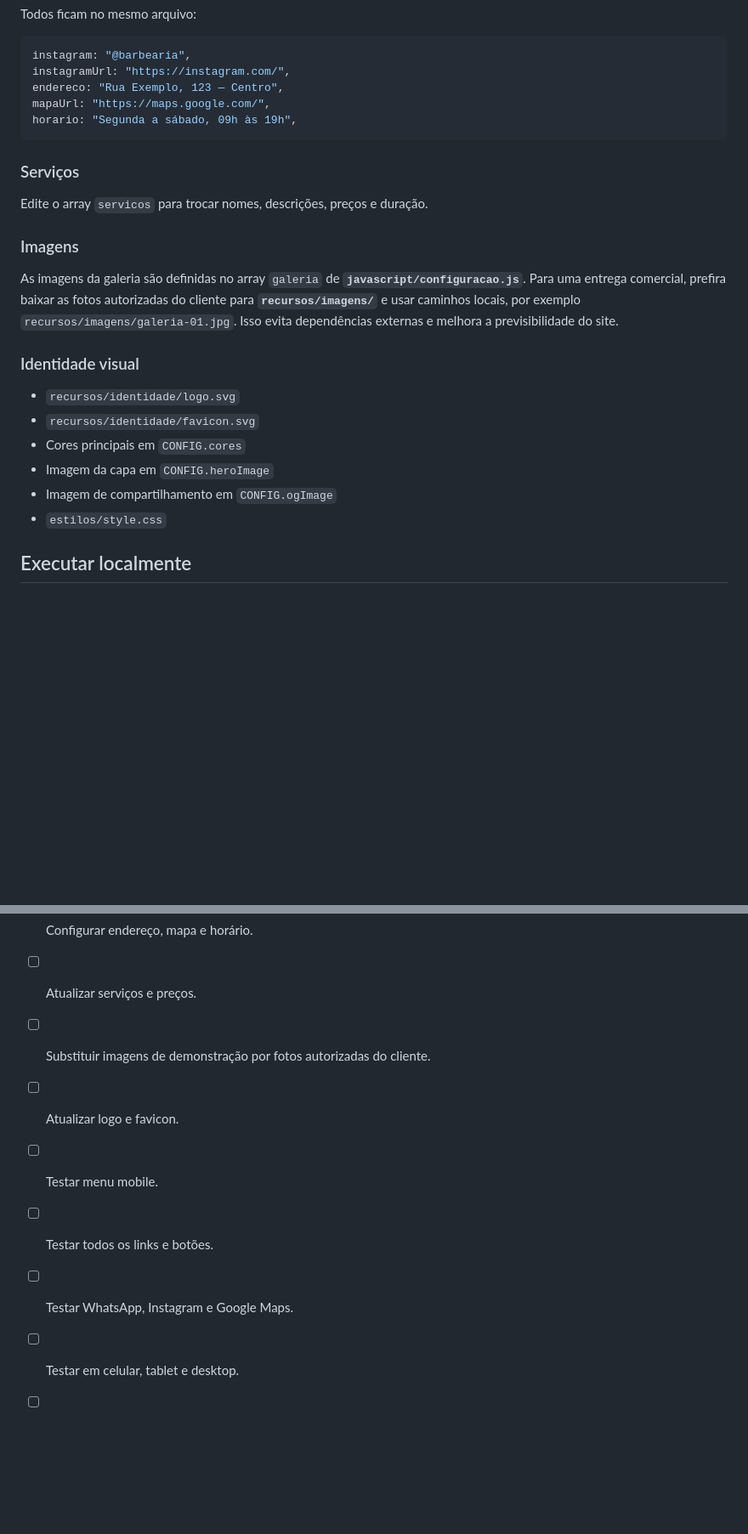
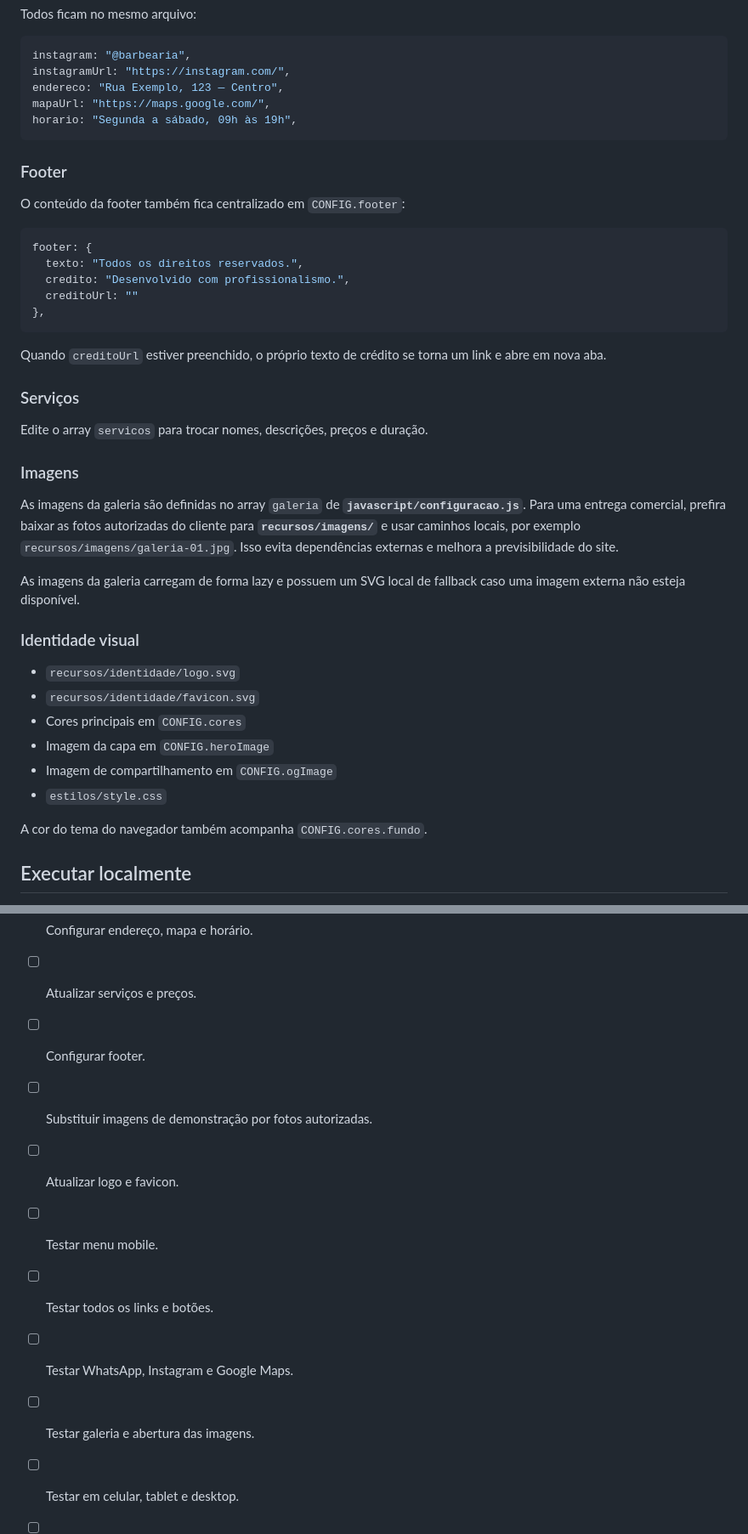
Before and after one commit to alair-code/barbearia-template-basico, a Markdown page: README.md, 2 parts joined by grey strips. Shown at 85% size. GitHub-like rendering; blank space fills up the shorter version.

Commit message:
docs: documenta configuracao da footer e boas praticas

````diff
--- a/README.md
+++ b/README.md
@@ -68,6 +68,20 @@ mapaUrl: "https://maps.google.com/",
 horario: "Segunda a sábado, 09h às 19h",
 ```
 
+### Footer
+
+O conteúdo da footer também fica centralizado em `CONFIG.footer`:
+
+```js
+footer: {
+  texto: "Todos os direitos reservados.",
+  credito: "Desenvolvido com profissionalismo.",
+  creditoUrl: ""
+},
+```
+
+Quando `creditoUrl` estiver preenchido, o próprio texto de crédito se torna um link e abre em nova aba.
+
 ### Serviços
 
 Edite o array `servicos` para trocar nomes, descrições, preços e duração.
@@ -75,6 +89,8 @@ Edite o array `servicos` para trocar nomes, descrições, preços e duração.
 ### Imagens
 
 As imagens da galeria são definidas no array `galeria` de **`javascript/configuracao.js`**. Para uma entrega comercial, prefira baixar as fotos autorizadas do cliente para **`recursos/imagens/`** e usar caminhos locais, por exemplo `recursos/imagens/galeria-01.jpg`. Isso evita dependências externas e melhora a previsibilidade do site.
+
+As imagens da galeria carregam de forma lazy e possuem um SVG local de fallback caso uma imagem externa não esteja disponível.
 
 ### Identidade visual
 
@@ -84,6 +100,8 @@ As imagens da galeria são definidas no array `galeria` de **`javascript/configu
 - Imagem da capa em `CONFIG.heroImage`
 - Imagem de compartilhamento em `CONFIG.ogImage`
 - `estilos/style.css`
+
+A cor do tema do navegador também acompanha `CONFIG.cores.fundo`.
 
 ## Executar localmente
 
@@ -134,11 +152,13 @@ Esses recursos pertencem a uma solução mais completa/premium e não fazem part
 - [ ] Configurar Instagram.
 - [ ] Configurar endereço, mapa e horário.
 - [ ] Atualizar serviços e preços.
-- [ ] Substituir imagens de demonstração por fotos autorizadas do cliente.
+- [ ] Configurar footer.
+- [ ] Substituir imagens de demonstração por fotos autorizadas.
 - [ ] Atualizar logo e favicon.
 - [ ] Testar menu mobile.
 - [ ] Testar todos os links e botões.
 - [ ] Testar WhatsApp, Instagram e Google Maps.
+- [ ] Testar galeria e abertura das imagens.
 - [ ] Testar em celular, tablet e desktop.
 - [ ] Executar `npm run check`.
 - [ ] Revisar título, descrição, imagem de compartilhamento e cores.
````
Also changed, not shown: other parts of README.md (+1 -1 lines).
